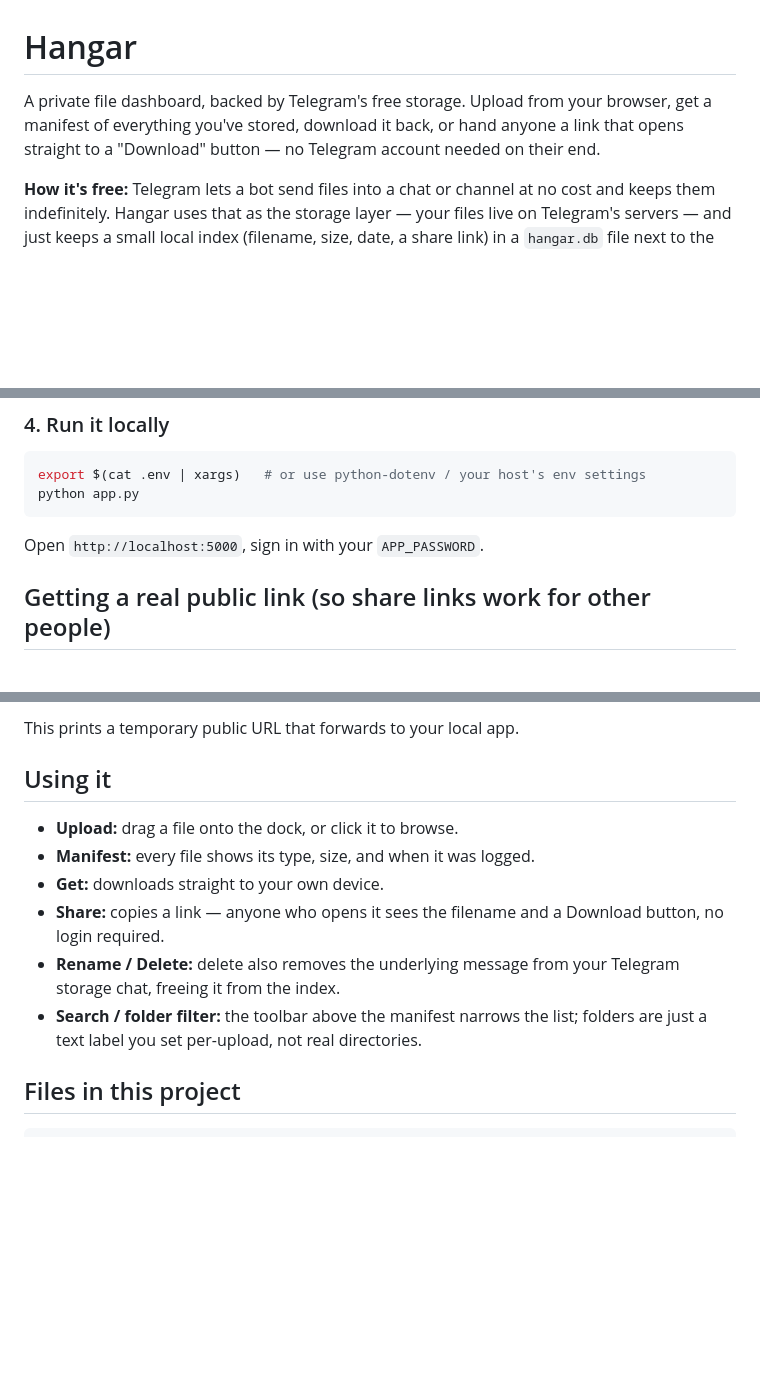
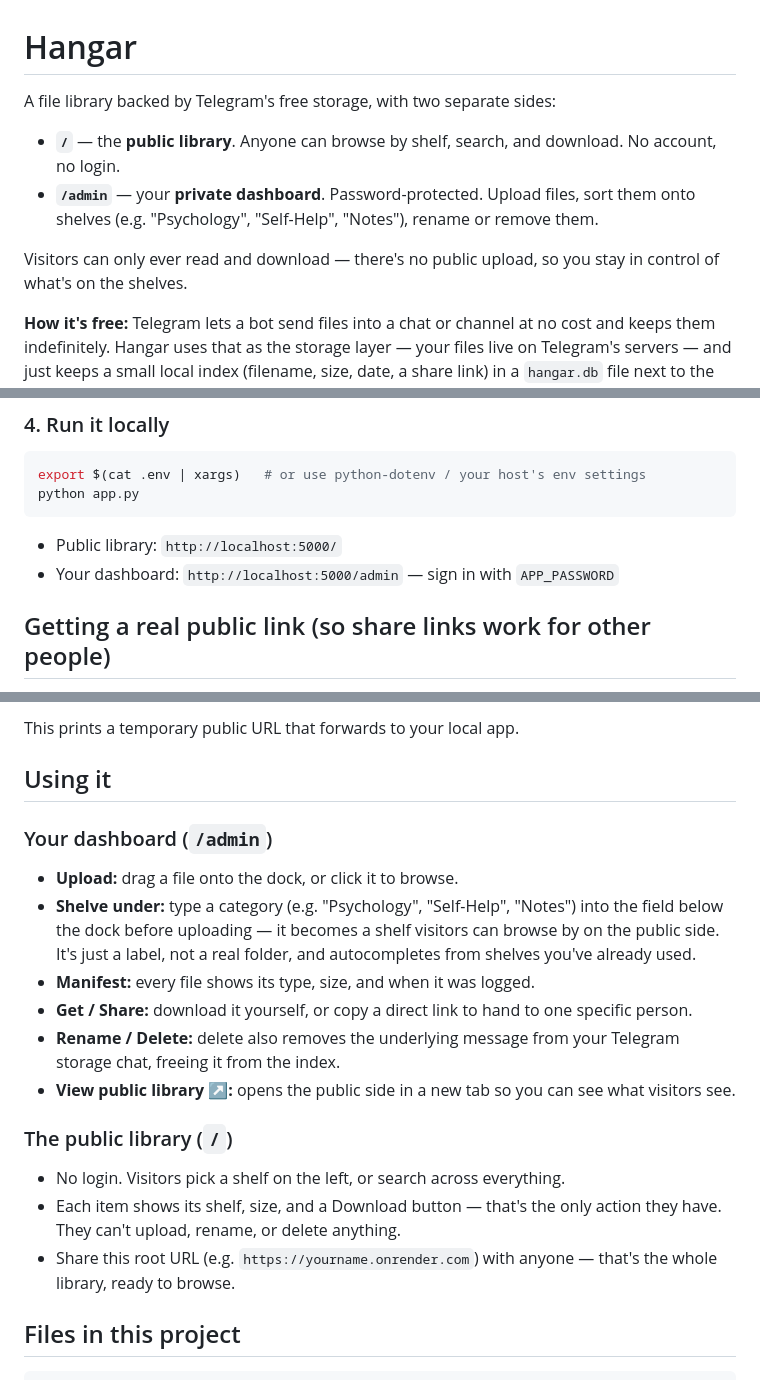
Before and after one commit to goallineguard-afk/hangar, a Markdown page: README.md, 3 parts joined by grey strips. Rendered like a GitHub page; blank space fills up the shorter version.

Commit message:
Enhance README with detailed library and dashboard info
Expanded README to clarify features of the file library and dashboard, including public and private functionalities.

````diff
--- a/README.md
+++ b/README.md
@@ -1,9 +1,15 @@
 # Hangar
 
-A private file dashboard, backed by Telegram's free storage. Upload from
-your browser, get a manifest of everything you've stored, download it back,
-or hand anyone a link that opens straight to a "Download" button — no
-Telegram account needed on their end.
+A file library backed by Telegram's free storage, with two separate sides:
+
+- **`/`** — the **public library**. Anyone can browse by shelf, search, and
+  download. No account, no login.
+- **`/admin`** — your **private dashboard**. Password-protected. Upload
+  files, sort them onto shelves (e.g. "Psychology", "Self-Help", "Notes"),
+  rename or remove them.
+
+Visitors can only ever read and download — there's no public upload, so you
+stay in control of what's on the shelves.
 
 **How it's free:** Telegram lets a bot send files into a chat or channel at
 no cost and keeps them indefinitely. Hangar uses that as the storage layer —
@@ -50,7 +56,8 @@ SECRET_KEY=any-long-random-string
 export $(cat .env | xargs)   # or use python-dotenv / your host's env settings
 python app.py
 ```
-Open `http://localhost:5000`, sign in with your `APP_PASSWORD`.
+- Public library: `http://localhost:5000/`
+- Your dashboard: `http://localhost:5000/admin` — sign in with `APP_PASSWORD`
 
 ## Getting a real public link (so share links work for other people)
 
@@ -80,16 +87,26 @@ This prints a temporary public URL that forwards to your local app.
 
 ## Using it
 
+### Your dashboard (`/admin`)
 - **Upload:** drag a file onto the dock, or click it to browse.
+- **Shelve under:** type a category (e.g. "Psychology", "Self-Help",
+  "Notes") into the field below the dock before uploading — it becomes a
+  shelf visitors can browse by on the public side. It's just a label, not a
+  real folder, and autocompletes from shelves you've already used.
 - **Manifest:** every file shows its type, size, and when it was logged.
-- **Get:** downloads straight to your own device.
-- **Share:** copies a link — anyone who opens it sees the filename and a
-  Download button, no login required.
+- **Get / Share:** download it yourself, or copy a direct link to hand to
+  one specific person.
 - **Rename / Delete:** delete also removes the underlying message from your
   Telegram storage chat, freeing it from the index.
-- **Search / folder filter:** the toolbar above the manifest narrows the
-  list; folders are just a text label you set per-upload, not real
-  directories.
+- **View public library ↗:** opens the public side in a new tab so you can
+  see what visitors see.
+
+### The public library (`/`)
+- No login. Visitors pick a shelf on the left, or search across everything.
+- Each item shows its shelf, size, and a Download button — that's the only
+  action they have. They can't upload, rename, or delete anything.
+- Share this root URL (e.g. `https://yourname.onrender.com`) with anyone —
+  that's the whole library, ready to browse.
 
 ## Files in this project
 ```
````
